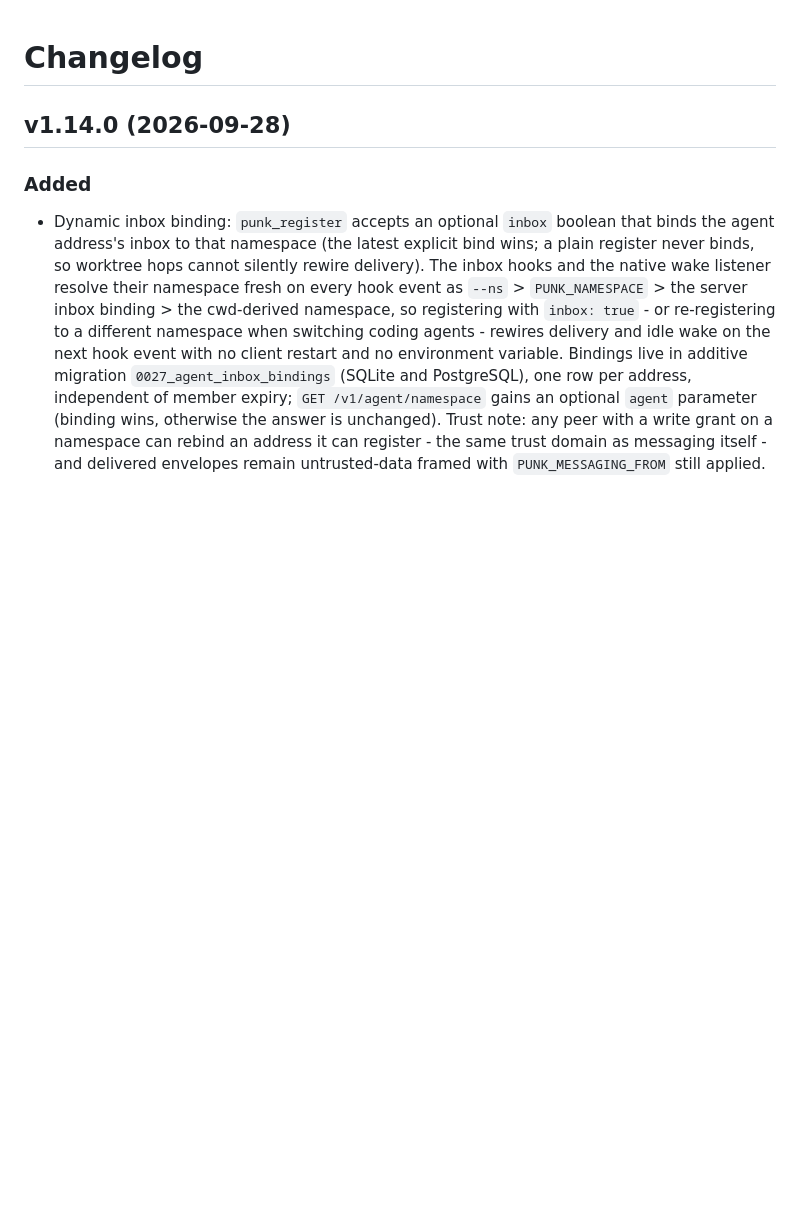
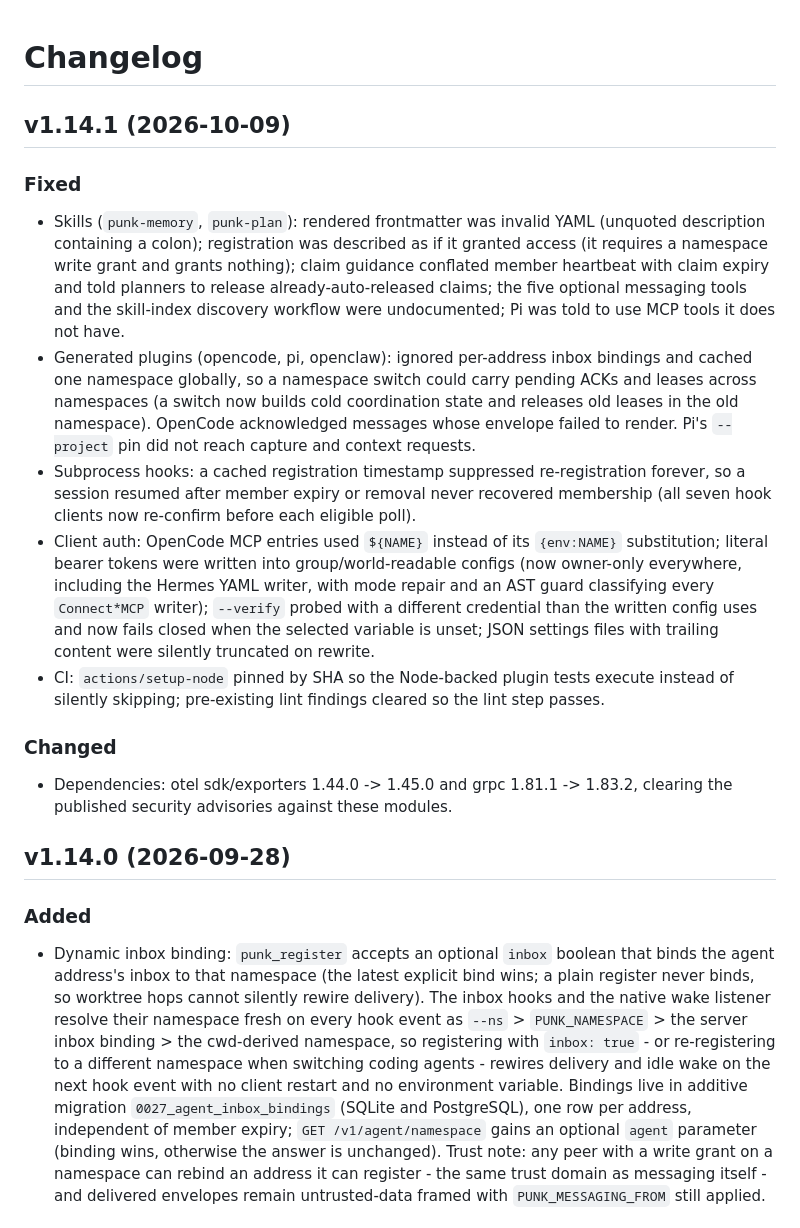
Before and after one commit to hypervisor-io/punk-records, a Markdown page: CHANGELOG.md, the part around the change. GitHub-like rendering; blank space fills up the shorter version.

Commit message:
changelog: v1.14.1

```diff
--- a/CHANGELOG.md
+++ b/CHANGELOG.md
@@ -1,4 +1,43 @@
 # Changelog
+
+## v1.14.1 (2026-10-09)
+
+### Fixed
+- Skills (`punk-memory`, `punk-plan`): rendered frontmatter was invalid
+  YAML (unquoted description containing a colon); registration was
+  described as if it granted access (it requires a namespace write
+  grant and grants nothing); claim guidance conflated member heartbeat
+  with claim expiry and told planners to release already-auto-released
+  claims; the five optional messaging tools and the skill-index
+  discovery workflow were undocumented; Pi was told to use MCP tools it
+  does not have.
+- Generated plugins (opencode, pi, openclaw): ignored per-address inbox
+  bindings and cached one namespace globally, so a namespace switch
+  could carry pending ACKs and leases across namespaces (a switch now
+  builds cold coordination state and releases old leases in the old
+  namespace). OpenCode acknowledged messages whose envelope failed to
+  render. Pi's `--project` pin did not reach capture and context
+  requests.
+- Subprocess hooks: a cached registration timestamp suppressed
+  re-registration forever, so a session resumed after member expiry or
+  removal never recovered membership (all seven hook clients now
+  re-confirm before each eligible poll).
+- Client auth: OpenCode MCP entries used `${NAME}` instead of its
+  `{env:NAME}` substitution; literal bearer tokens were written into
+  group/world-readable configs (now owner-only everywhere, including
+  the Hermes YAML writer, with mode repair and an AST guard classifying
+  every `Connect*MCP` writer); `--verify` probed with a different
+  credential than the written config uses and now fails closed when
+  the selected variable is unset; JSON settings files with trailing
+  content were silently truncated on rewrite.
+- CI: `actions/setup-node` pinned by SHA so the Node-backed plugin
+  tests execute instead of silently skipping; pre-existing lint
+  findings cleared so the lint step passes.
+
+### Changed
+- Dependencies: otel sdk/exporters 1.44.0 -> 1.45.0 and grpc
+  1.81.1 -> 1.83.2, clearing the published security advisories against
+  these modules.
 
 ## v1.14.0 (2026-09-28)
 
```
